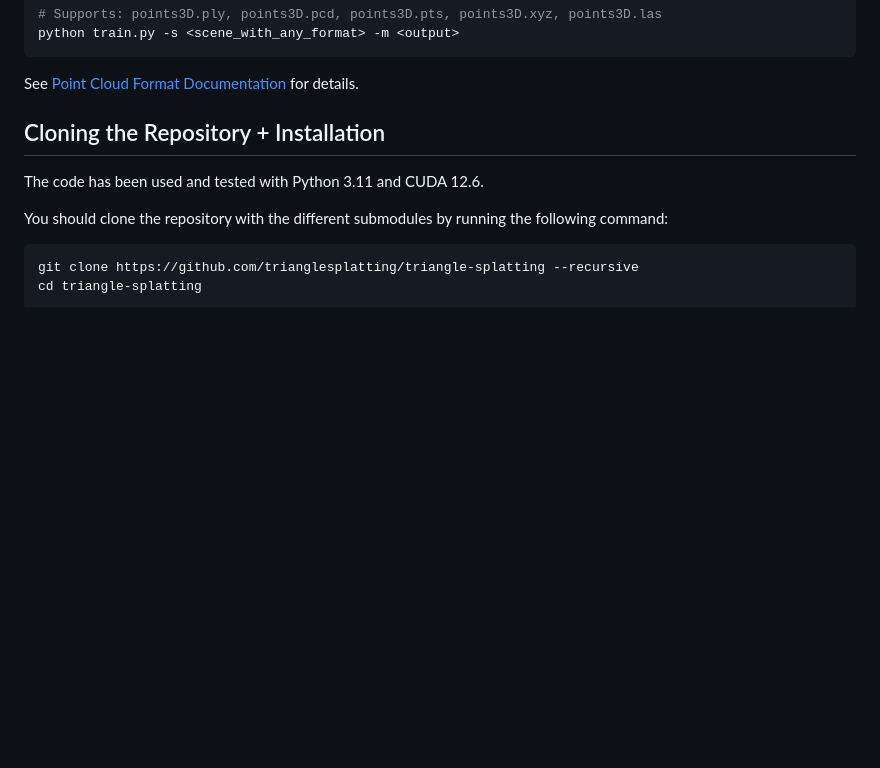
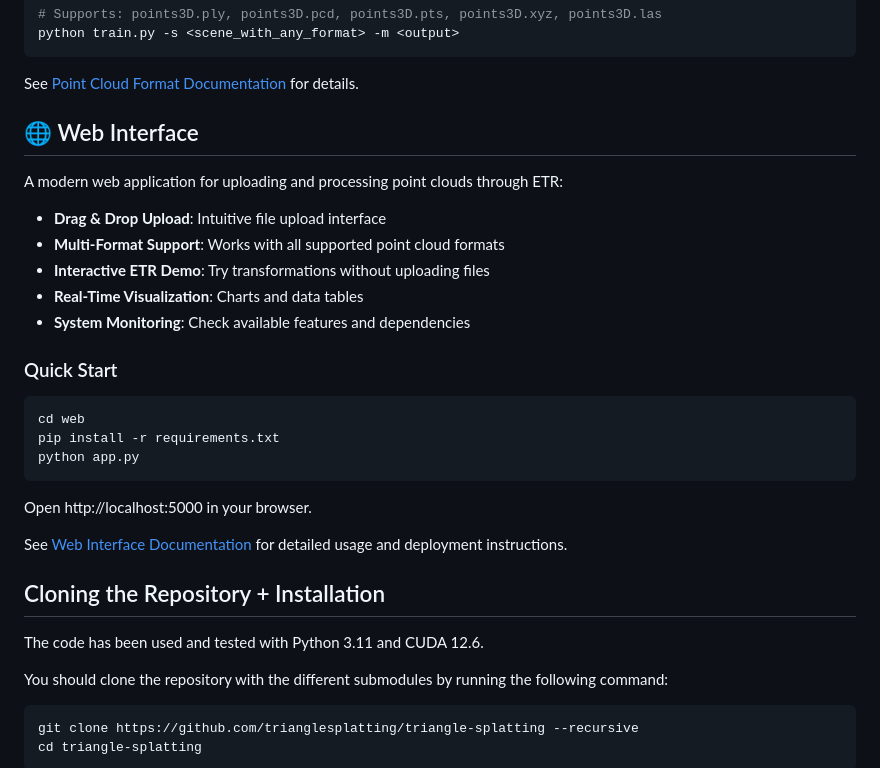
Before and after one commit to shaneclary/ETR, a Markdown page: README.md, the part around the change. GitHub-like rendering; blank space fills up the shorter version.

Commit message:
Add web interface section to main README
- Document web interface features and quick start
- Link to comprehensive web documentation
- Highlight drag-drop upload and interactive demo

````diff
--- a/README.md
+++ b/README.md
@@ -72,6 +72,28 @@ python train.py -s <scene_with_any_format> -m <output>
 ```
 
 See [Point Cloud Format Documentation](docs/POINT_CLOUD_FORMATS.md) for details.
+
+## 🌐 Web Interface
+
+A modern web application for uploading and processing point clouds through ETR:
+
+- **Drag & Drop Upload**: Intuitive file upload interface
+- **Multi-Format Support**: Works with all supported point cloud formats
+- **Interactive ETR Demo**: Try transformations without uploading files
+- **Real-Time Visualization**: Charts and data tables
+- **System Monitoring**: Check available features and dependencies
+
+### Quick Start
+
+```bash
+cd web
+pip install -r requirements.txt
+python app.py
+```
+
+Open http://localhost:5000 in your browser.
+
+See [Web Interface Documentation](web/README.md) for detailed usage and deployment instructions.
 
 ## Cloning the Repository + Installation
 
````
